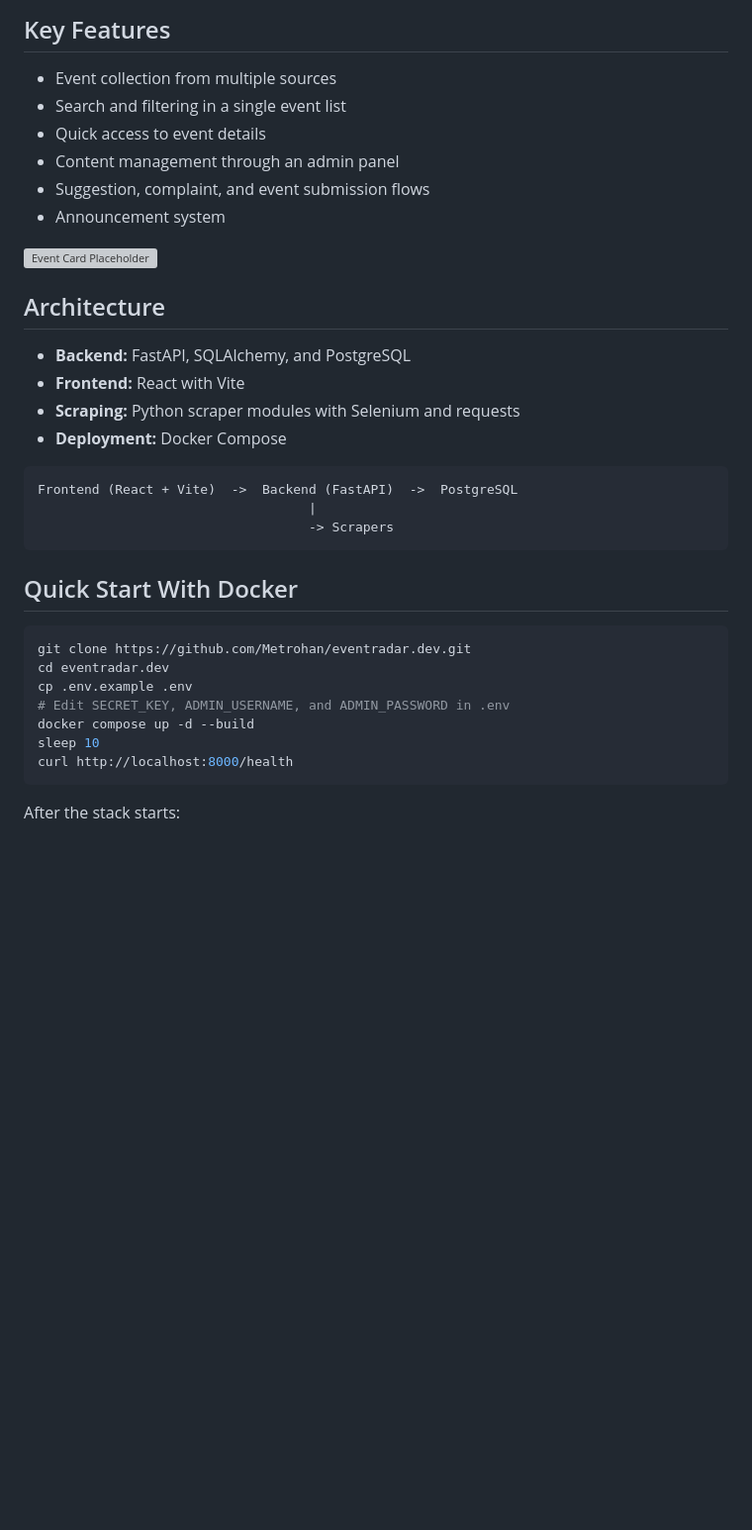
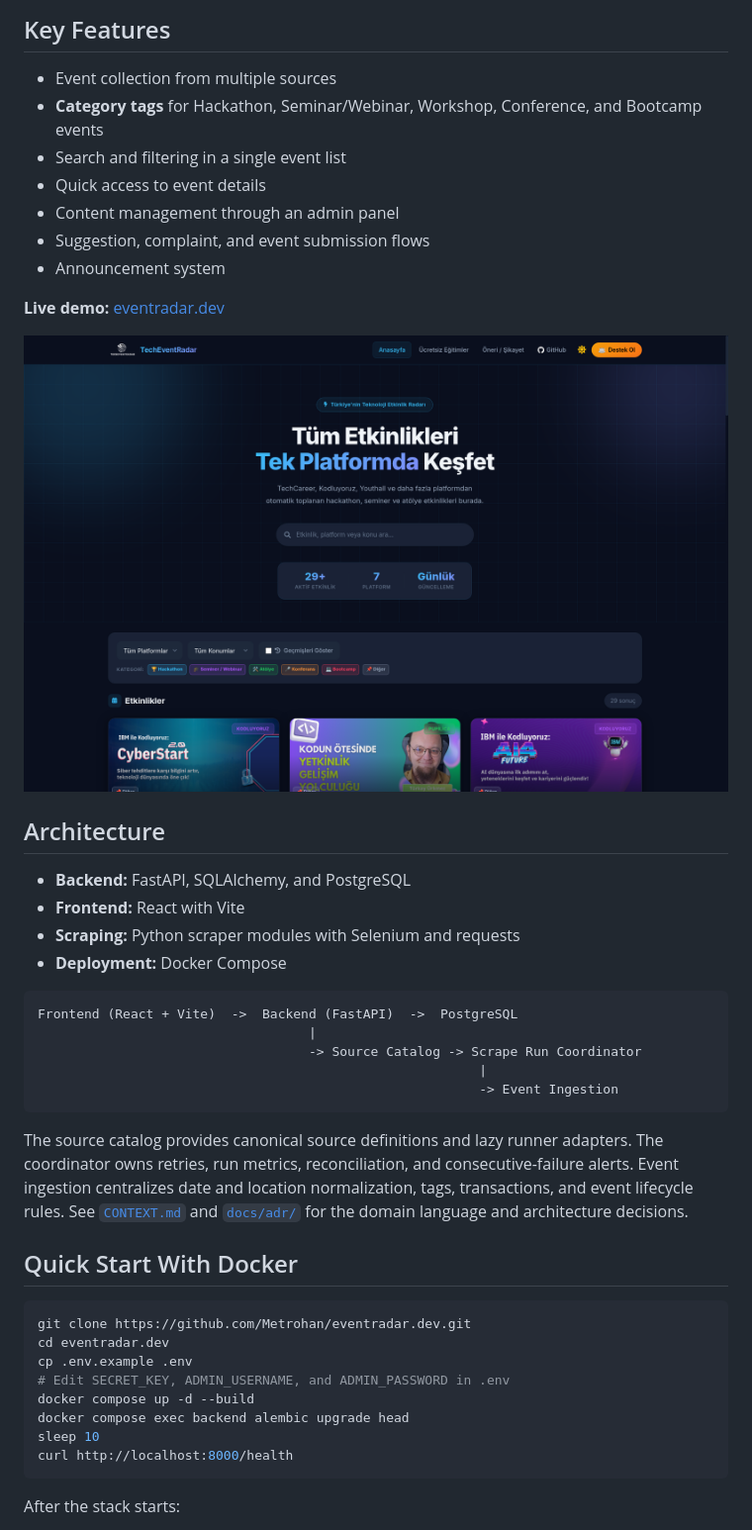
Before and after one commit to Metrohan/eventradar.dev, a Markdown page: README.en.md, the part around one of its changes. Shown at 99% size. GitHub-like rendering; blank space fills up the shorter version; grey boxes are pictures that could not be loaded.

````diff
--- a/README.en.md
+++ b/README.en.md
@@ -25,13 +25,16 @@ TechEventRadar was built to reduce that fragmentation.
 ## Key Features
 
 - Event collection from multiple sources
+- **Category tags** for Hackathon, Seminar/Webinar, Workshop, Conference, and Bootcamp events
 - Search and filtering in a single event list
 - Quick access to event details
 - Content management through an admin panel
 - Suggestion, complaint, and event submission flows
 - Announcement system
 
-![Event Card Placeholder](frontend/public/placeholder-image-colored.jpeg)
+**Live demo:** [eventradar.dev](https://eventradar.dev)
+
+![TechEventRadar home page](docs/assets/eventradar-homepage.png)
 
 ## Architecture
 
@@ -43,8 +46,12 @@ TechEventRadar was built to reduce that fragmentation.
 ```text
 Frontend (React + Vite)  ->  Backend (FastAPI)  ->  PostgreSQL
                                    |
-                                   -> Scrapers
+                                   -> Source Catalog -> Scrape Run Coordinator
+                                                         |
+                                                         -> Event Ingestion
 ```
+
+The source catalog provides canonical source definitions and lazy runner adapters. The coordinator owns retries, run metrics, reconciliation, and consecutive-failure alerts. Event ingestion centralizes date and location normalization, tags, transactions, and event lifecycle rules. See [`CONTEXT.md`](CONTEXT.md) and [`docs/adr/`](docs/adr/) for the domain language and architecture decisions.
 
 ## Quick Start With Docker
 
@@ -54,6 +61,7 @@ cd eventradar.dev
 cp .env.example .env
 # Edit SECRET_KEY, ADMIN_USERNAME, and ADMIN_PASSWORD in .env
 docker compose up -d --build
+docker compose exec backend alembic upgrade head
 sleep 10
 curl http://localhost:8000/health
 ```
````
Also changed, not shown: other parts of README.en.md (+37 -21 lines), README.md (+22 -13 lines).
